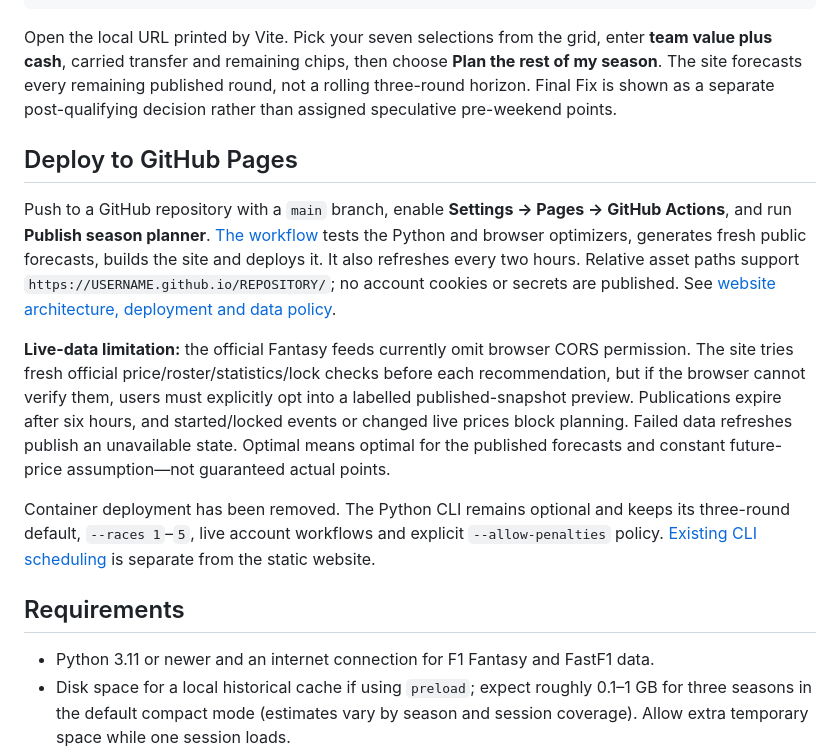
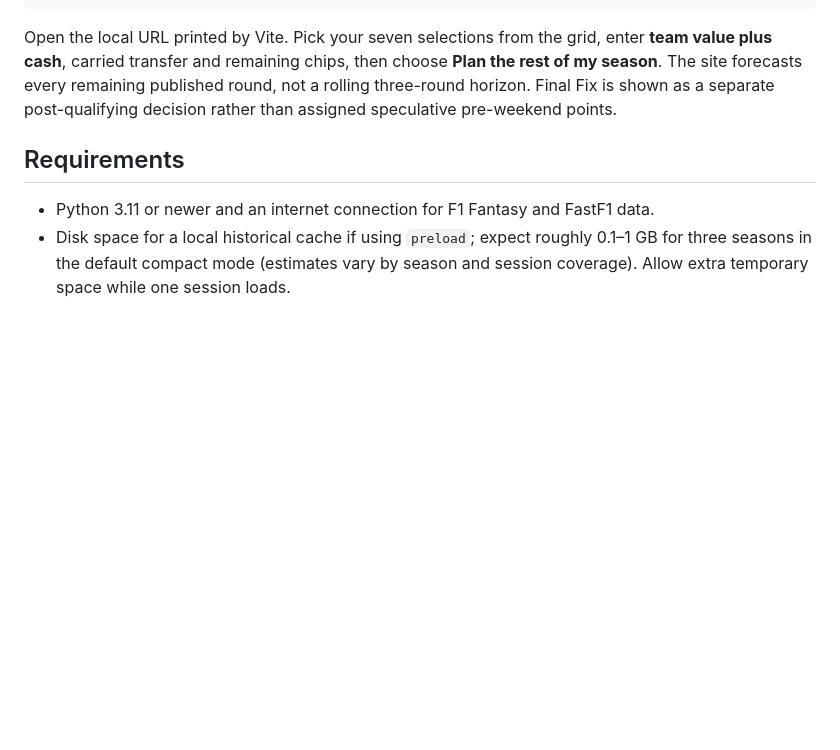
Before and after one commit to RJDonnison/Pitwall, a Markdown page: README.md, the part around one of its changes. Drawn GitHub-style; blank space fills up the shorter version.

````diff
--- a/README.md
+++ b/README.md
@@ -15,14 +15,6 @@ npm run dev --prefix web
 ```
 
 Open the local URL printed by Vite. Pick your seven selections from the grid, enter **team value plus cash**, carried transfer and remaining chips, then choose **Plan the rest of my season**. The site forecasts every remaining published round, not a rolling three-round horizon. Final Fix is shown as a separate post-qualifying decision rather than assigned speculative pre-weekend points.
-
-## Deploy to GitHub Pages
-
-Push to a GitHub repository with a `main` branch, enable **Settings → Pages → GitHub Actions**, and run **Publish season planner**. [The workflow](.github/workflows/pages.yml) tests the Python and browser optimizers, generates fresh public forecasts, builds the site and deploys it. It also refreshes every two hours. Relative asset paths support `https://USERNAME.github.io/REPOSITORY/`; no account cookies or secrets are published. See [website architecture, deployment and data policy](docs/website.md).
-
-**Live-data limitation:** the official Fantasy feeds currently omit browser CORS permission. The site tries fresh official price/roster/statistics/lock checks before each recommendation, but if the browser cannot verify them, users must explicitly opt into a labelled published-snapshot preview. Publications expire after six hours, and started/locked events or changed live prices block planning. Failed data refreshes publish an unavailable state. Optimal means optimal for the published forecasts and constant future-price assumption—not guaranteed actual points.
-
-Container deployment has been removed. The Python CLI remains optional and keeps its three-round default, `--races 1`–`5`, live account workflows and explicit `--allow-penalties` policy. [Existing CLI scheduling](docs/scheduling.md) is separate from the static website.
 
 ## Requirements
 
````
Also changed, not shown: other parts of README.md (+1 -1 lines).
